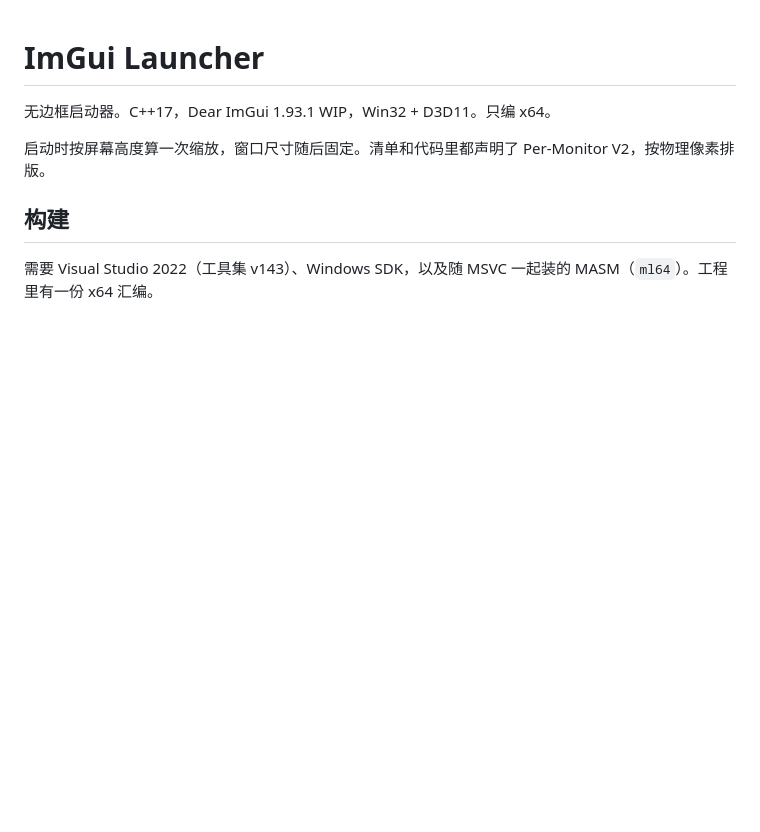
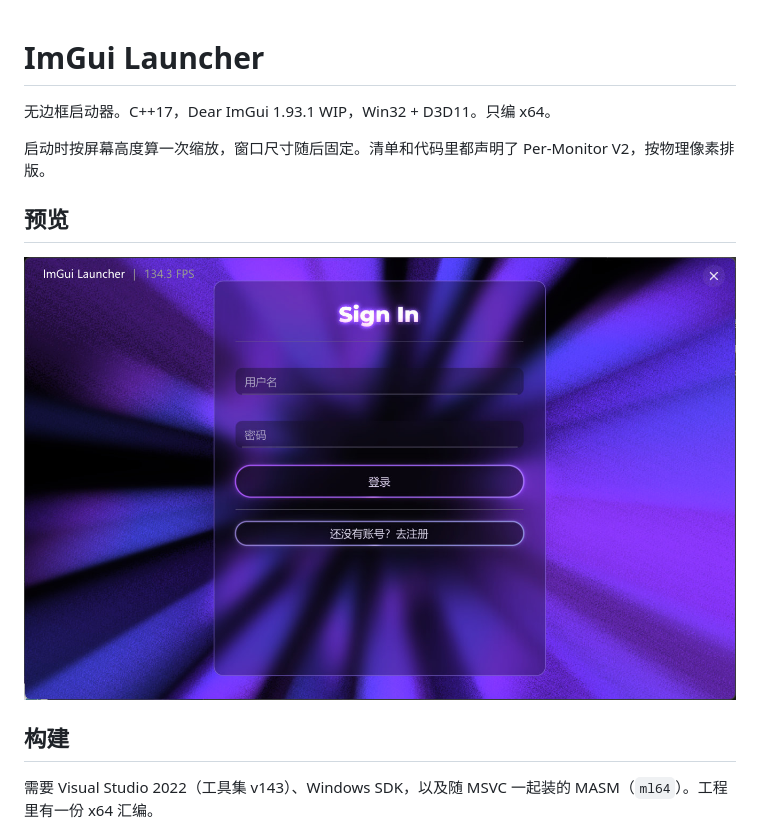
Before and after one commit to AAA-ALR/ImGui_Launcher, a Markdown page: README.md, the part around the change. Rendered like a GitHub page; pictures changed too: docs/preview.jpg (added); blank space fills up the shorter version.

Commit message:
Add Preview

```diff
--- a/README.md
+++ b/README.md
@@ -3,6 +3,10 @@
 无边框启动器。C++17，Dear ImGui 1.93.1 WIP，Win32 + D3D11。只编 x64。
 
 启动时按屏幕高度算一次缩放，窗口尺寸随后固定。清单和代码里都声明了 Per-Monitor V2，按物理像素排版。
+
+## 预览
+
+![登录页](docs/preview.jpg)
 
 ## 构建
 
```
